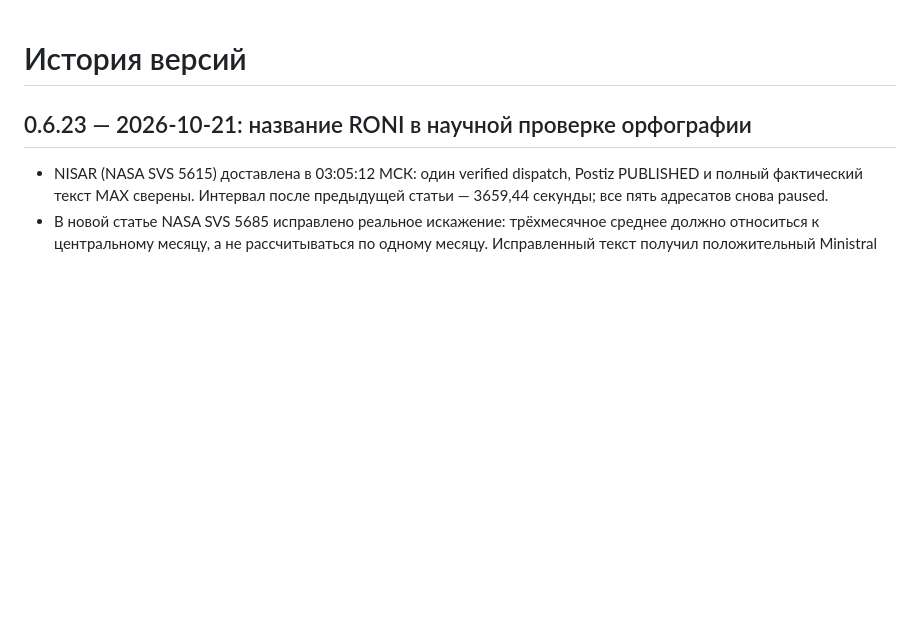
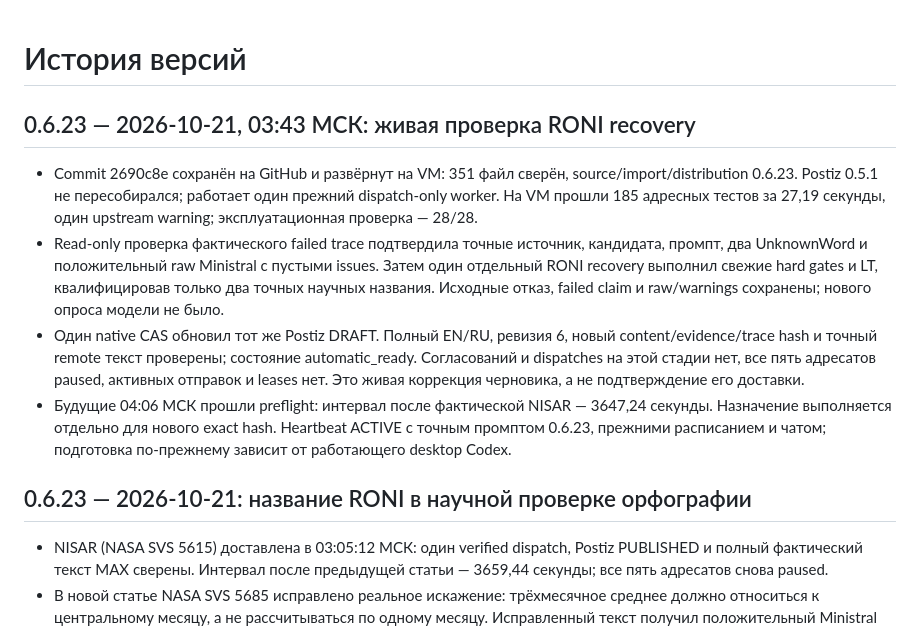
Before and after one commit to vovkmic-wq/max-postiz-editorial, a Markdown page: CHANGELOG.md, the part around the change. GitHub-like rendering; blank space fills up the shorter version.

Commit message:
Record 0.6.23 deployment and verified RONI draft recovery

```diff
--- a/CHANGELOG.md
+++ b/CHANGELOG.md
@@ -1,4 +1,25 @@
 # История версий
+
+## 0.6.23 — 2026-10-21, 03:43 МСК: живая проверка RONI recovery
+
+- Commit 2690c8e сохранён на GitHub и развёрнут на VM: 351 файл сверён,
+  source/import/distribution 0.6.23. Postiz 0.5.1 не пересобирался; работает
+  один прежний dispatch-only worker. На VM прошли 185 адресных тестов за
+  27,19 секунды, один upstream warning; эксплуатационная проверка — 28/28.
+- Read-only проверка фактического failed trace подтвердила точные источник,
+  кандидата, промпт, два UnknownWord и положительный raw Ministral с пустыми
+  issues. Затем один отдельный RONI recovery выполнил свежие hard gates и LT,
+  квалифицировав только два точных научных названия. Исходные отказ, failed
+  claim и raw/warnings сохранены; нового опроса модели не было.
+- Один native CAS обновил тот же Postiz DRAFT. Полный EN/RU, ревизия 6,
+  новый content/evidence/trace hash и точный remote текст проверены; состояние
+  automatic_ready. Согласований и dispatches на этой стадии нет, все пять
+  адресатов paused, активных отправок и leases нет. Это живая коррекция
+  черновика, а не подтверждение его доставки.
+- Будущие 04:06 МСК прошли preflight: интервал после фактической NISAR —
+  3647,24 секунды. Назначение выполняется отдельно для нового exact hash.
+  Heartbeat ACTIVE с точным промптом 0.6.23, прежними расписанием и чатом;
+  подготовка по-прежнему зависит от работающего desktop Codex.
 
 ## 0.6.23 — 2026-10-21: название RONI в научной проверке орфографии
 
```
Also changed, not shown: docs/COMPONENTS_AND_CONNECTIONS.md (+15 -0 lines), docs/HOURLY_ARTICLE_TESTS.md (+8 -0 lines).
